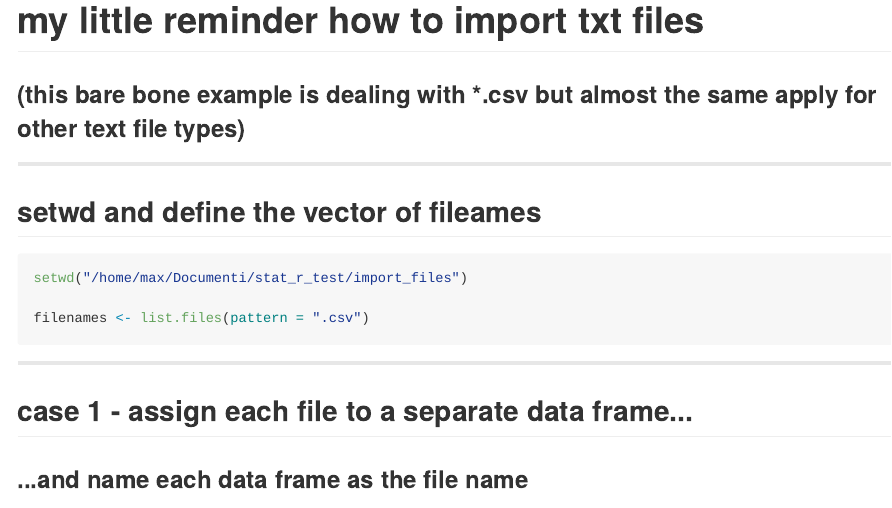
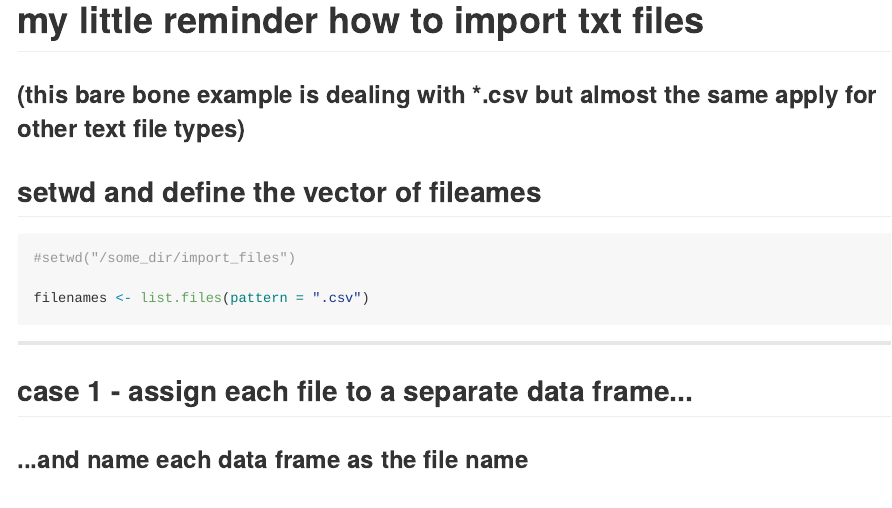
Before and after one commit to maxbre/import_files, an R Markdown document (import_files.Rmd): the page in a window 1100 px wide, from its top. The pictures show the output file import_files.md that the author committed with the source, drawn offline in the style of GitHub.

Commit message:
minor variations

````diff
--- a/import_files.Rmd
+++ b/import_files.Rmd
@@ -6,7 +6,7 @@
 
 ## setwd and define the vector of fileames
 ```{r}
-#setwd("/home/max/Documenti/stat_r_test/import_files")
+#setwd("/some_dir/import_files")
 
 filenames <- list.files(pattern=".csv")
 ```
````
Also changed, not shown: import_files.R (+1 -1 lines), import_files.md.
